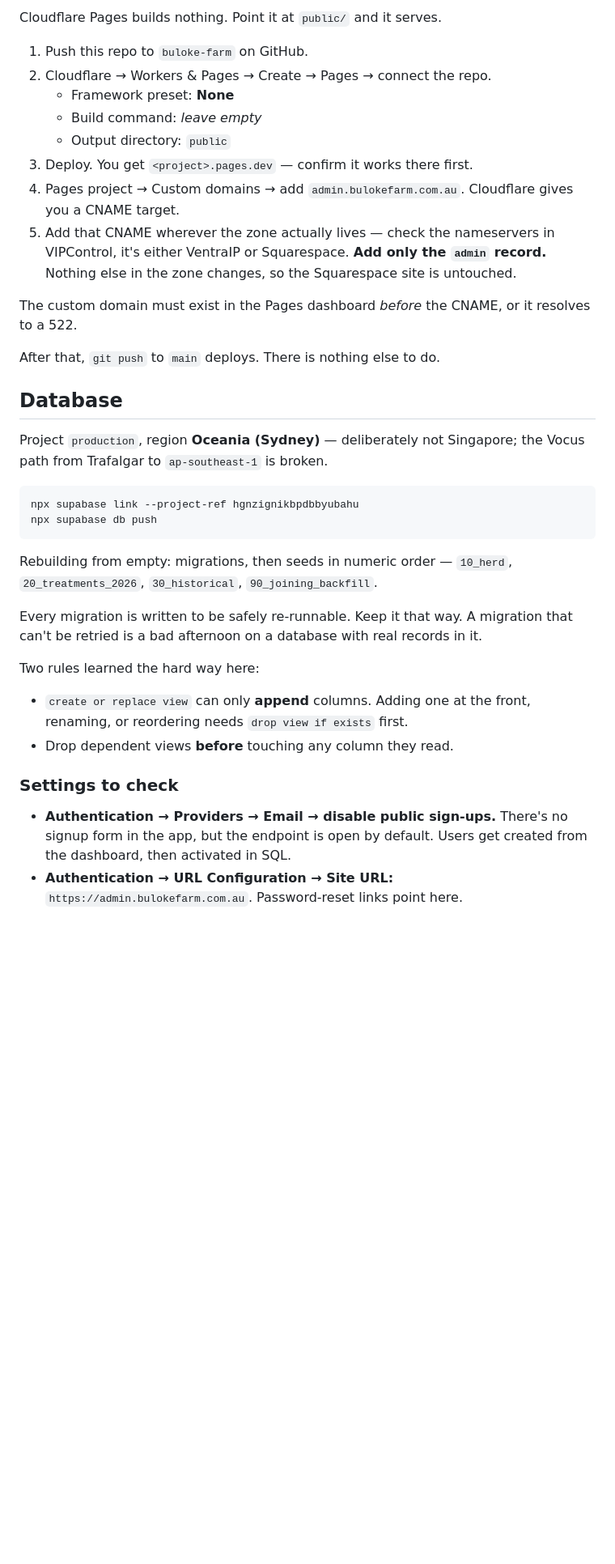
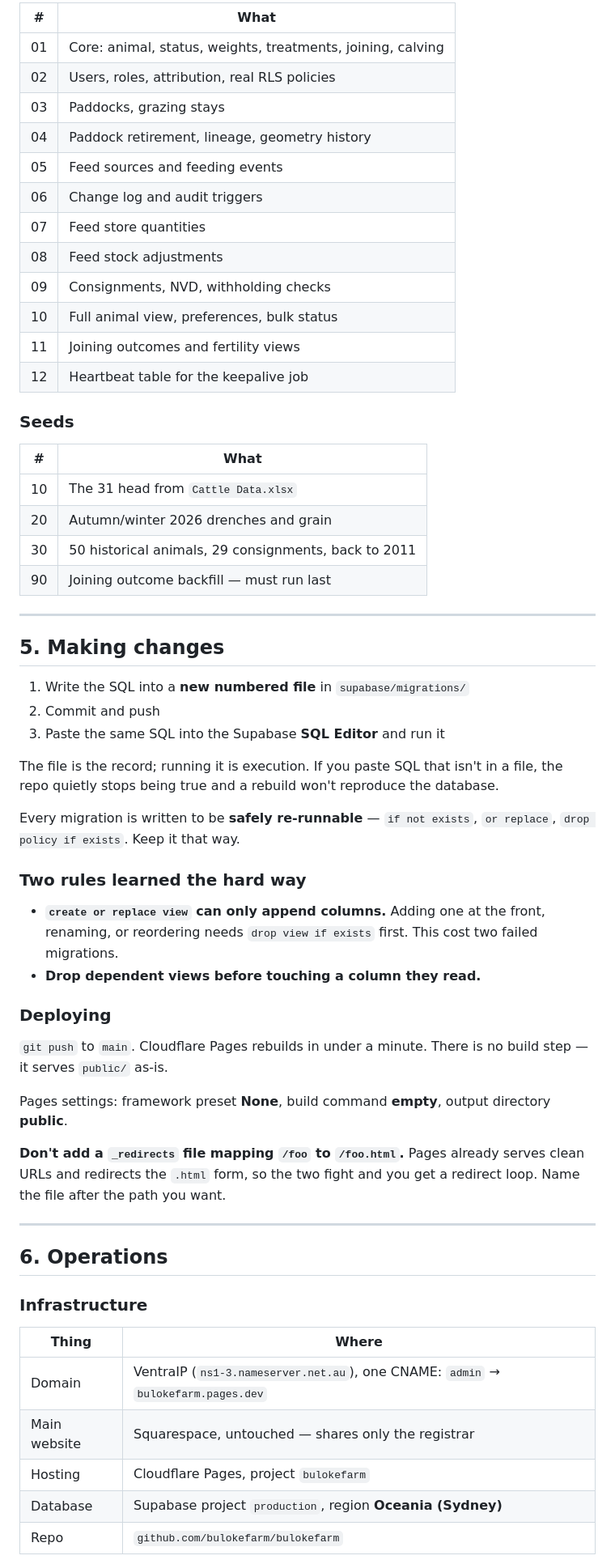
Before and after one commit to bulokefarm/bulokefarm, a Markdown page: README.md, the part around one of its changes. Shown at 81% size. Rendered like a GitHub page; blank space fills up the shorter version.

````diff
--- a/README.md
+++ b/README.md
@@ -33,51 +147,73 @@ column.
 
-Cloudflare Pages builds nothing. Point it at `public/` and it serves.
+| # | What |
+|---|---|
+| 01 | Core: animal, status, weights, treatments, joining, calving |
+| 02 | Users, roles, attribution, real RLS policies |
+| 03 | Paddocks, grazing stays |
+| 04 | Paddock retirement, lineage, geometry history |
+| 05 | Feed sources and feeding events |
+| 06 | Change log and audit triggers |
+| 07 | Feed store quantities |
+| 08 | Feed stock adjustments |
+| 09 | Consignments, NVD, withholding checks |
+| 10 | Full animal view, preferences, bulk status |
+| 11 | Joining outcomes and fertility views |
+| 12 | Heartbeat table for the keepalive job |
 
-1. Push this repo to `buloke-farm` on GitHub.
-2. Cloudflare → Workers & Pages → Create → Pages → connect the repo.
-   - Framework preset: **None**
-   - Build command: *leave empty*
-   - Output directory: `public`
-3. Deploy. You get `<project>.pages.dev` — confirm it works there first.
-4. Pages project → Custom domains → add `admin.bulokefarm.com.au`.
-   Cloudflare gives you a CNAME target.
-5. Add that CNAME wherever the zone actually lives — check the
-   nameservers in VIPControl, it's either VentraIP or Squarespace.
-   **Add only the `admin` record.** Nothing else in the zone changes, so
-   the Squarespace site is untouched.
+### Seeds
 
-The custom domain must exist in the Pages dashboard *before* the CNAME,
-or it resolves to a 522.
+| # | What |
+|---|---|
+| 10 | The 31 head from `Cattle Data.xlsx` |
+| 20 | Autumn/winter 2026 drenches and grain |
+| 30 | 50 historical animals, 29 consignments, back to 2011 |
+| 90 | Joining outcome backfill — must run last |
 
-After that, `git push` to `main` deploys. There is nothing else to do.
+---
 
-## Database
+## 5. Making changes
 
-Project `production`, region **Oceania (Sydney)** — deliberately not
-Singapore; the Vocus path from Trafalgar to `ap-southeast-1` is broken.
+1. Write the SQL into a **new numbered file** in `supabase/migrations/`
+2. Commit and push
+3. Paste the same SQL into the Supabase **SQL Editor** and run it
 
-```bash
-npx supabase link --project-ref hgnzignikbpdbbyubahu
-npx supabase db push
-```
+The file is the record; running it is execution. If you paste SQL that
+isn't in a file, the repo quietly stops being true and a rebuild won't
+reproduce the database.
 
-Rebuilding from empty: migrations, then seeds in numeric order —
-`10_herd`, `20_treatments_2026`, `30_historical`, `90_joining_backfill`.
+Every migration is written to be **safely re-runnable** — `if not
+exists`, `or replace`, `drop policy if exists`. Keep it that way.
 
-Every migration is written to be safely re-runnable. Keep it that way. A
-migration that can't be retried is a bad afternoon on a database with
-real records in it.
+### Two rules learned the hard way
 
-Two rules learned the hard way here:
+- **`create or replace view` can only append columns.** Adding one at
+  the front, renaming, or reordering needs `drop view if exists` first.
+  This cost two failed migrations.
+- **Drop dependent views before touching a column they read.**
 
-- `create or replace view` can only **append** columns. Adding one at the
-  front, renaming, or reordering needs `drop view if exists` first.
-- Drop dependent views **before** touching any column they read.
+### Deploying
 
-### Settings to check
+`git push` to `main`. Cloudflare Pages rebuilds in under a minute. There
+is no build step — it serves `public/` as-is.
 
-- **Authentication → Providers → Email → disable public sign-ups.**
-  There's no signup form in the app, but the endpoint is open by default.
-  Users get created from the dashboard, then activated in SQL.
-- **Authentication → URL Configuration → Site URL:**
-  `https://admin.bulokefarm.com.au`. Password-reset links point here.
+Pages settings: framework preset **None**, build command **empty**,
+output directory **public**.
+
+**Don't add a `_redirects` file mapping `/foo` to `/foo.html`.** Pages
+already serves clean URLs and redirects the `.html` form, so the two
+fight and you get a redirect loop. Name the file after the path you want.
+
+---
+
+## 6. Operations
+
+### Infrastructure
+
+| Thing | Where |
+|---|---|
+| Domain | VentraIP (`ns1-3.nameserver.net.au`), one CNAME: `admin` → `bulokefarm.pages.dev` |
+| Main website | Squarespace, untouched — shares only the registrar |
+| Hosting | Cloudflare Pages, project `bulokefarm` |
+| Database | Supabase project `production`, region **Oceania (Sydney)** |
+| Repo | `github.com/bulokefarm/bulokefarm` |
+
````
Also changed, not shown: other parts of README.md (+183 -57 lines).
